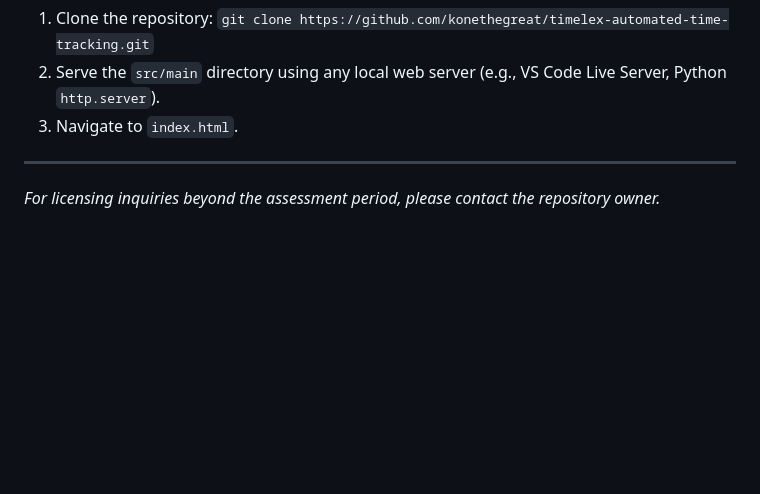
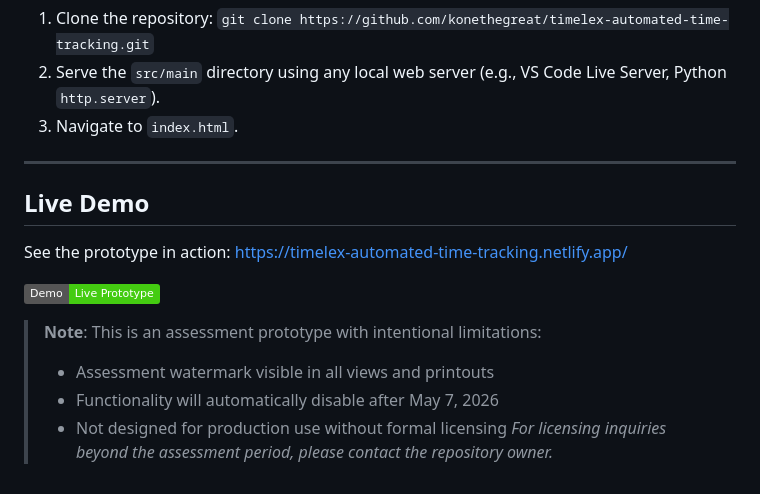
Before and after one commit to konethegreat/timelex-automated-time-tracking, a Markdown page: README.md, the part around the change. Drawn GitHub-style; badges without logos; blank space fills up the shorter version.

Commit message:
Updated Read.me

```diff
--- a/README.md
+++ b/README.md
@@ -60,4 +60,15 @@ This is a vanilla HTML/CSS/JS frontend application requiring no build steps for
 3. Navigate to `index.html`.
 
 ---
+
+## Live Demo
+
+See the prototype in action: [https://timelex-automated-time-tracking.netlify.app/](https://timelex-automated-time-tracking.netlify.app/)
+
+![TimeLex Demo](https://img.shields.io/badge/Demo-Live%20Prototype-brightgreen)
+
+> **Note**: This is an assessment prototype with intentional limitations:
+> - Assessment watermark visible in all views and printouts
+> - Functionality will automatically disable after May 7, 2026
+> - Not designed for production use without formal licensing
 *For licensing inquiries beyond the assessment period, please contact the repository owner.*
```
